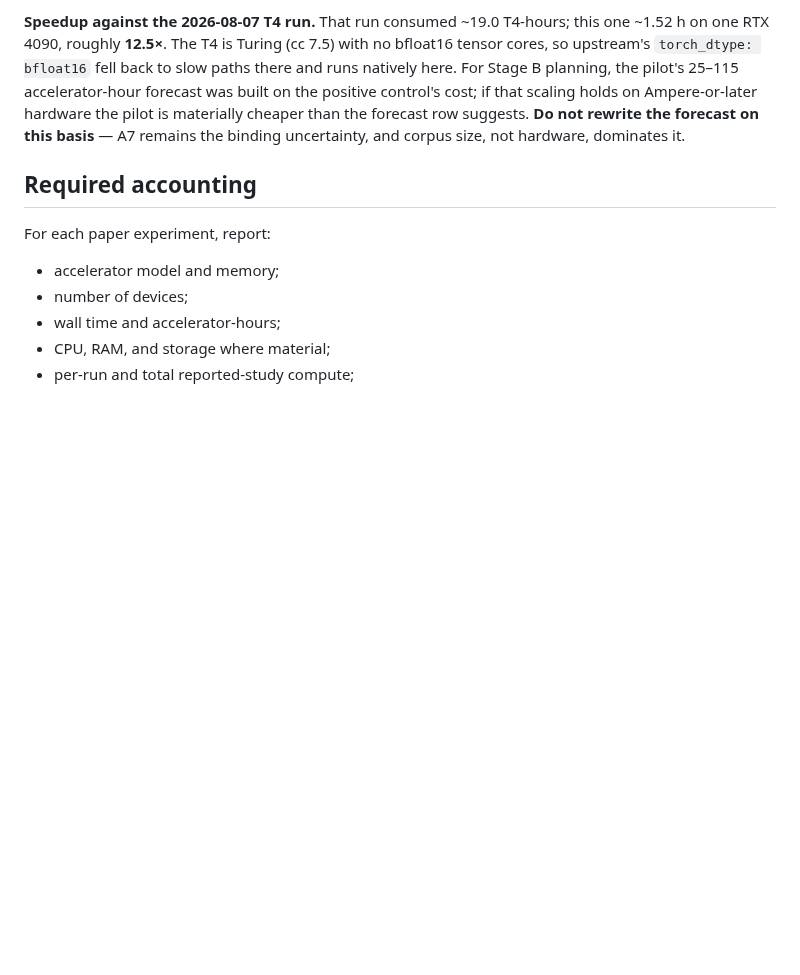
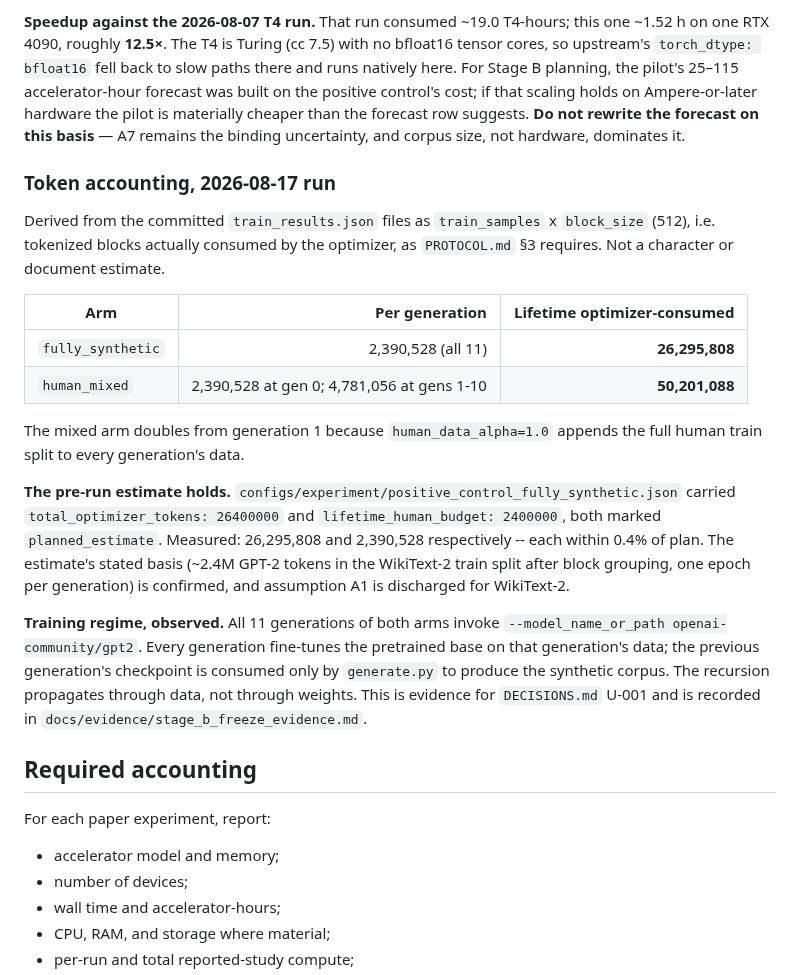
Before and after one commit to guptaneil1/algoverse-summer-26, a Markdown page: COMPUTE.md, the part around the change. GitHub-like rendering; blank space fills up the shorter version.

```diff
--- a/COMPUTE.md
+++ b/COMPUTE.md
@@ -183,6 +183,34 @@ on the positive control's cost; if that scaling holds on Ampere-or-later hardwar
 is materially cheaper than the forecast row suggests. **Do not rewrite the forecast on this
 basis** — A7 remains the binding uncertainty, and corpus size, not hardware, dominates it.
 
+### Token accounting, 2026-08-17 run
+
+Derived from the committed `train_results.json` files as `train_samples` x `block_size`
+(512), i.e. tokenized blocks actually consumed by the optimizer, as `PROTOCOL.md` §3
+requires. Not a character or document estimate.
+
+| Arm | Per generation | Lifetime optimizer-consumed |
+|---|---:|---:|
+| `fully_synthetic` | 2,390,528 (all 11) | **26,295,808** |
+| `human_mixed` | 2,390,528 at gen 0; 4,781,056 at gens 1-10 | **50,201,088** |
+
+The mixed arm doubles from generation 1 because `human_data_alpha=1.0` appends the full
+human train split to every generation's data.
+
+**The pre-run estimate holds.** `configs/experiment/positive_control_fully_synthetic.json`
+carried `total_optimizer_tokens: 26400000` and `lifetime_human_budget: 2400000`, both marked
+`planned_estimate`. Measured: 26,295,808 and 2,390,528 respectively -- each within 0.4% of
+plan. The estimate's stated basis (~2.4M GPT-2 tokens in the WikiText-2 train split after
+block grouping, one epoch per generation) is confirmed, and assumption A1 is discharged for
+WikiText-2.
+
+**Training regime, observed.** All 11 generations of both arms invoke
+`--model_name_or_path openai-community/gpt2`. Every generation fine-tunes the pretrained
+base on that generation's data; the previous generation's checkpoint is consumed only by
+`generate.py` to produce the synthetic corpus. The recursion propagates through data, not
+through weights. This is evidence for `DECISIONS.md` U-001 and is recorded in
+`docs/evidence/stage_b_freeze_evidence.md`.
+
 ## Required accounting
 
 For each paper experiment, report:
```
Also changed, not shown: DECISIONS.md (+12 -0 lines), docs/evidence/stage_b_freeze_evidence.md (added, +109 -0 lines).
